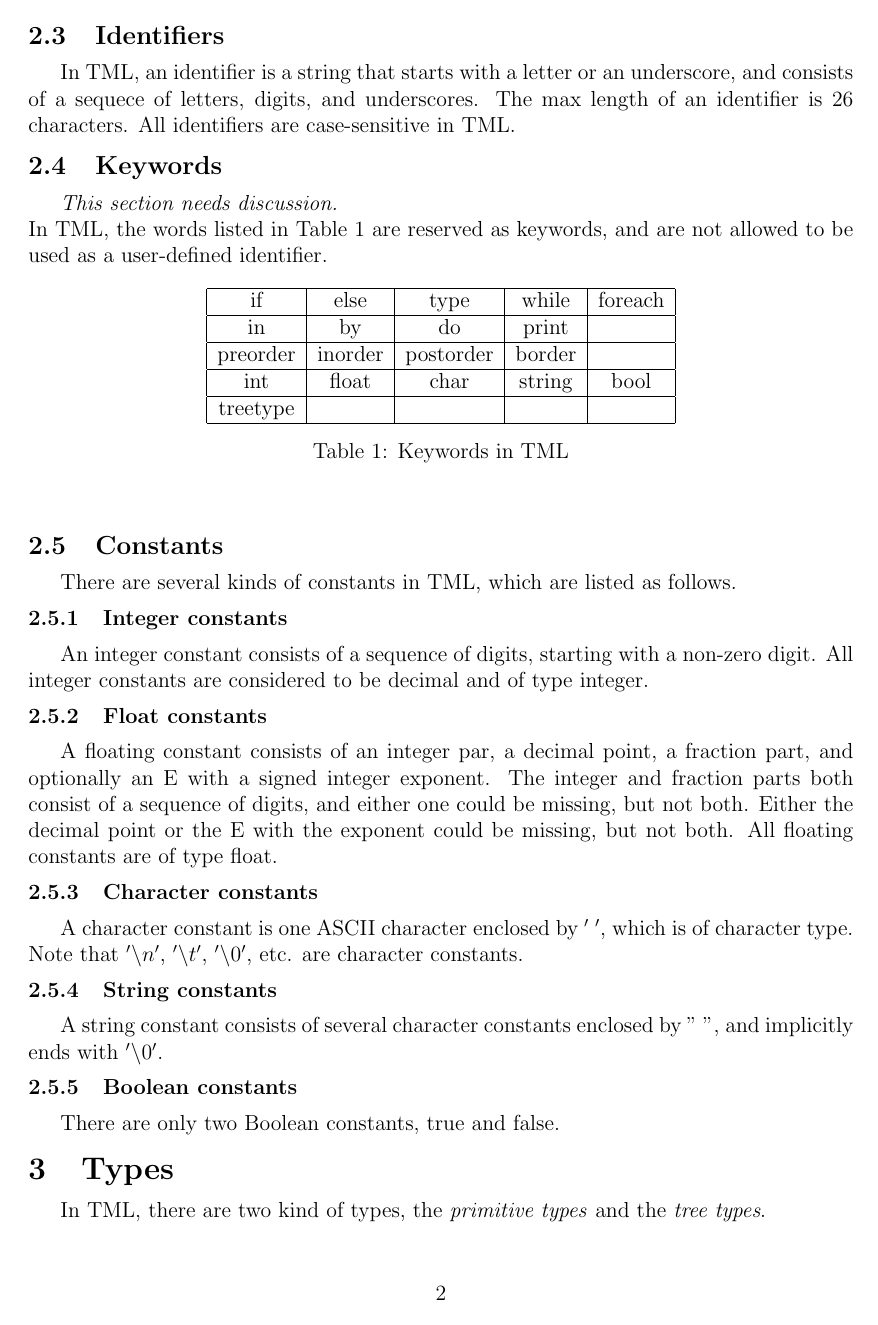
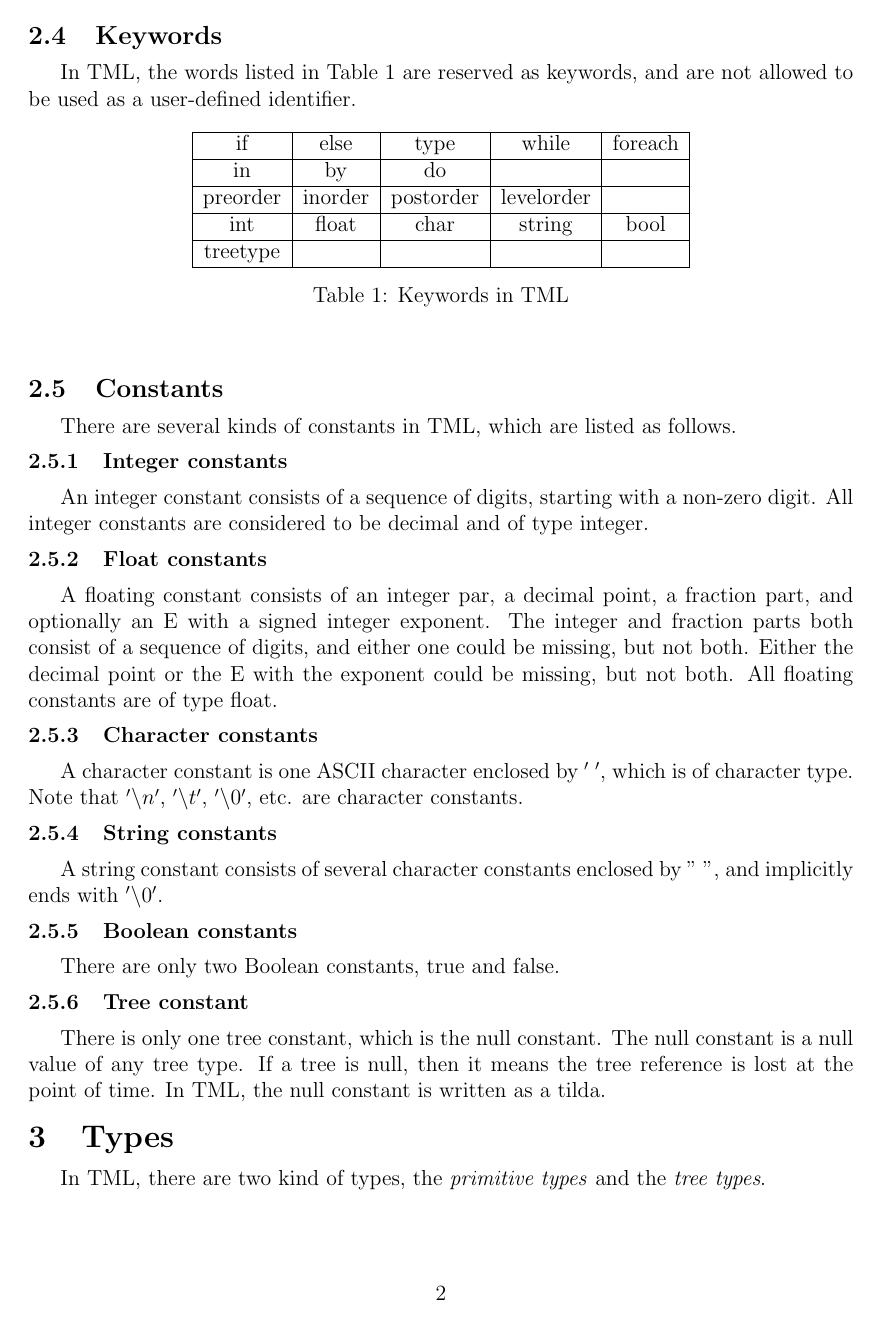
Before and after one commit to rsquirrel/really-cool-proj, a LaTeX document (Docs/LRM-Language Reference Manual/tml_lrm.tex): page 2 of 8. Compiled offline with pdfLaTeX.

Commit message:
revised at discussion

```diff
--- a/Docs/LRM-Language Reference Manual/tml_lrm.tex
+++ b/Docs/LRM-Language Reference Manual/tml_lrm.tex
@@ -64,11 +67,11 @@ TML takes the standard \textbf{ASCII} character set for source codes.
 In TML, there are two ways to make comments. The first style starts with the characters \textbf{/*}, and ends with the characters \textbf{*/}, all contents between which are comments. Note that, just like C-style comments, TML supports only un-nested comments. The second style is inline comments. It starts with the characters \textbf{//}, all contents in the current line after which are regarded as comments.
 
 \subsection{Identifiers} \label{lexConId}
-In TML, an identifier is a string that starts with a letter or an underscore, and consists of a sequece of letters, digits, and underscores. The max length of an identifier is 26 characters.
+In TML, an identifier is a string that starts with a letter or an underscore, and consists of a sequece of letters, digits, and underscores. %The max length of an identifier is 26 characters.
 All identifiers are case-sensitive in TML.
 
 \subsection{Keywords}
-\textit{This section needs discussion.}\\
+%\textit{This section needs discussion.}\\
 In TML, the words listed in Table~\ref{keywords} are reserved as keywords, and are not allowed to be used as a user-defined identifier.
 
 \begin{table}[!ht]
@@ -77,9 +80,9 @@ In TML, the words listed in Table~\ref{keywords} are reserved as keywords, and a
 \hline
 if & else & type & while & foreach \\
 \hline
-in & by & do & print &\\
+in & by & do &  &\\  %%whether remove the keyword do??
 \hline
-preorder & inorder & postorder & border &\\
+preorder & inorder & postorder & levelorder &\\
 \hline
 int & float & char & string & bool  \\
 \hline
@@ -134,6 +137,9 @@ A string constant consists of several character constants enclosed by $"$ $"$, a
 \subsubsection {Boolean constants}
 There are only two Boolean constants, true and false.
 
+\subsubsection {Tree constant}
+There is only one tree constant, which is the null constant. The null constant is a null value of any tree type. If a tree is null, then it means the tree reference is lost at the point of time. In TML, the null constant is written as a tilda.
+
 
 \section {Types}
 In TML, there are two kind of types, the \textit{primitive types} and the \textit{tree types}.
```
Also changed, not shown: Docs/LRM-Language Reference Manual/tml_lrm.tex (25 more changed lines).
